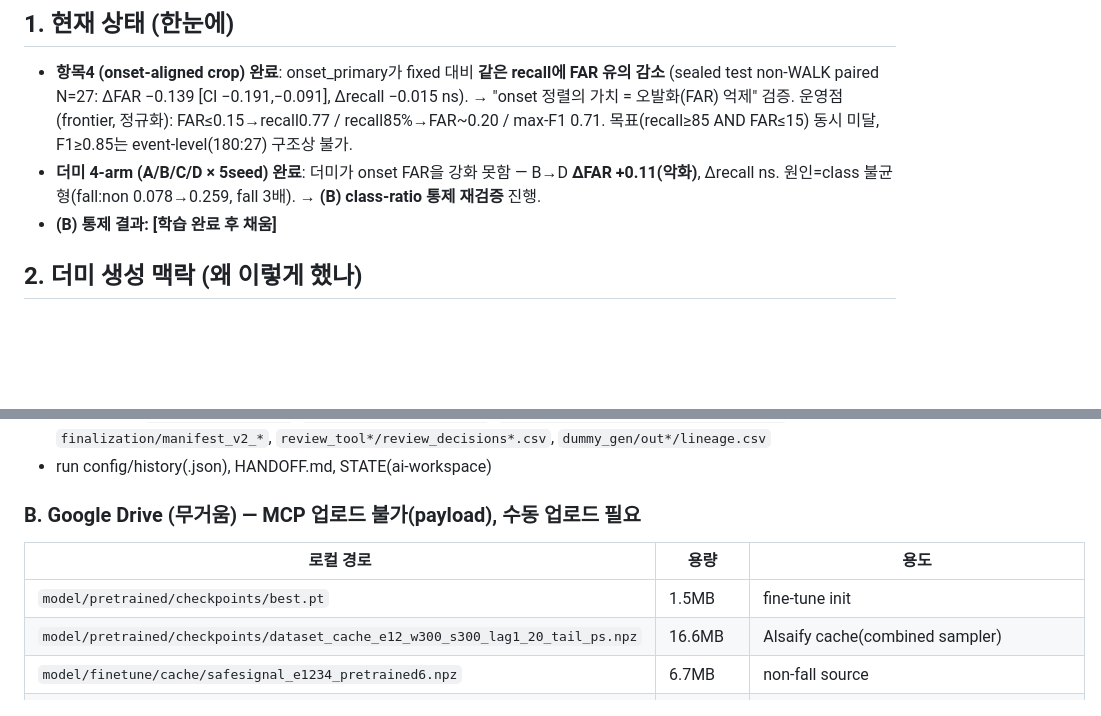
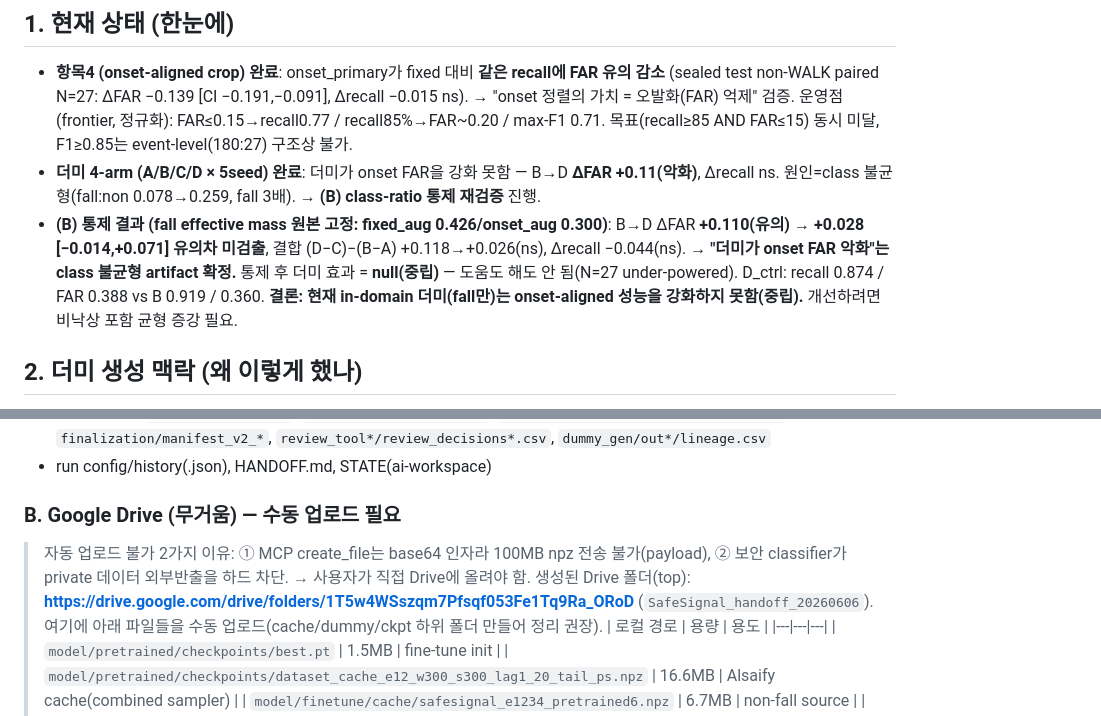
Before and after one commit to LeapSeeker/wifi-csi-fall-detection, a Markdown page: HANDOFF.md, 2 parts joined by grey strips. Rendered like a GitHub page; blank space fills up the shorter version.

Commit message:
HANDOFF: (B) 통제 결과 반영 (더미 효과 null, FAR 악화는 class artifact)

```diff
--- a/HANDOFF.md
+++ b/HANDOFF.md
@@ -9,7 +9,10 @@
   운영점(frontier, 정규화): FAR≤0.15→recall0.77 / recall85%→FAR~0.20 / max-F1 0.71. 목표(recall≥85 AND FAR≤15) 동시 미달, F1≥0.85는 event-level(180:27) 구조상 불가.
 - **더미 4-arm (A/B/C/D × 5seed) 완료**: 더미가 onset FAR을 강화 못함 — B→D **ΔFAR +0.11(악화)**, Δrecall ns.
   원인=class 불균형(fall:non 0.078→0.259, fall 3배). → **(B) class-ratio 통제 재검증** 진행.
-- **(B) 통제 결과: [학습 완료 후 채움]**
+- **(B) 통제 결과 (fall effective mass 원본 고정: fixed_aug 0.426/onset_aug 0.300)**:
+  B→D ΔFAR **+0.110(유의) → +0.028 [−0.014,+0.071] 유의차 미검출**, 결합 (D−C)−(B−A) +0.118→+0.026(ns), Δrecall −0.044(ns).
+  → **"더미가 onset FAR 악화"는 class 불균형 artifact 확정.** 통제 후 더미 효과 = **null(중립)** — 도움도 해도 안 됨(N=27 under-powered).
+  D_ctrl: recall 0.874 / FAR 0.388 vs B 0.919 / 0.360. **결론: 현재 in-domain 더미(fall만)는 onset-aligned 성능을 강화하지 못함(중립).** 개선하려면 비낙상 포함 균형 증강 필요.
 
 ## 2. 더미 생성 맥락 (왜 이렇게 했나)
 - **직접 생성**: 팀원 6/7.py 로직을 clean400 좌표로 이식. **factor/scale/crop_offset/snr 전부 lineage 저장**
@@ -30,7 +33,9 @@
 - 스크립트: `debug/modeling/{build_gate3_cache,item4_build_policy_cache,item4_train,item4_precompute_eval_windows,item4_event_eval,item4_build_arm_caches,item4_arms_eval,build_manifest_v2,analyze_exclude_reasons,paired_n_report,sanity_gate_item4}.py`, `debug/dummy_gen/{dummy_clean400_lib,dummy_sanity,dummy_generate,dummy_validate}.py`
 - 결과/리포트: `.../item4/results/`, `.../item4/arms_results/`, `gate3_cache/*.md|json|crop_index.csv`, `finalization/manifest_v2_*`, `review_tool*/review_decisions*.csv`, `dummy_gen/out*/lineage.csv`
 - run config/history(.json), HANDOFF.md, STATE(ai-workspace)
-### B. Google Drive (무거움) — MCP 업로드 불가(payload), **수동 업로드 필요**
+### B. Google Drive (무거움) — **수동 업로드 필요**
+> 자동 업로드 불가 2가지 이유: ① MCP create_file는 base64 인자라 100MB npz 전송 불가(payload), ② 보안 classifier가 private 데이터 외부반출을 하드 차단. → 사용자가 직접 Drive에 올려야 함.
+> 생성된 Drive 폴더(top): **https://drive.google.com/drive/folders/1T5w4WSszqm7Pfsqf053Fe1Tq9Ra_ORoD** (`SafeSignal_handoff_20260606`). 여기에 아래 파일들을 수동 업로드(cache/dummy/ckpt 하위 폴더 만들어 정리 권장).
 | 로컬 경로 | 용량 | 용도 |
 |---|---|---|
 | `model/pretrained/checkpoints/best.pt` | 1.5MB | fine-tune init |
```
